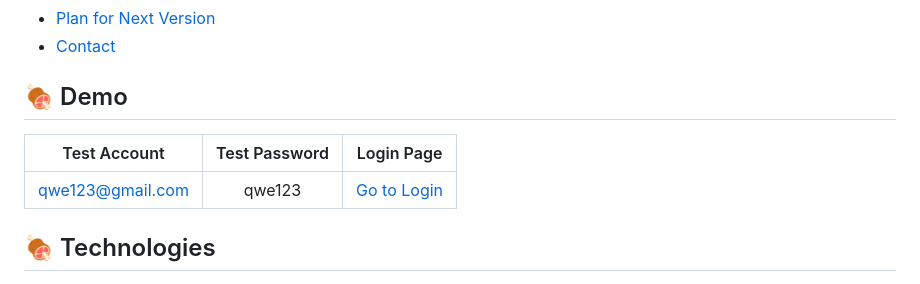
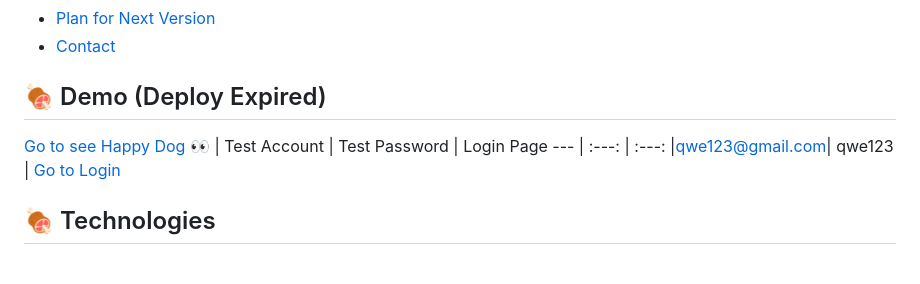
Before and after one commit to Rezta20/HappyDog, a Markdown page: README.md, the part around the change. GitHub-like rendering.

```diff
--- a/README.md
+++ b/README.md
@@ -14,8 +14,8 @@ It also features a photo gallery wall showing pictures taken during the walking,
 - [Contact](https://github.com/Rezta20/HappyDog/blob/master/README.md#meat_on_bone-contact)
 
 
-##  :meat_on_bone: Demo
-<!-- [Go to see Happy Dog](https://happydog-82c2f.web.app/html/homepage.html "Happy Dog")  :eyes: -->
+##  :meat_on_bone: Demo (Deploy Expired)
+ [Go to see Happy Dog](https://happydog-82c2f.web.app/html/homepage.html "Happy Dog")  :eyes:
 | Test Account | Test Password | Login Page
 --- | :---: | :---:
 |qwe123@gmail.com| qwe123 | [Go to Login](https://happydog-82c2f.web.app/Html/Login/login.html)
```
